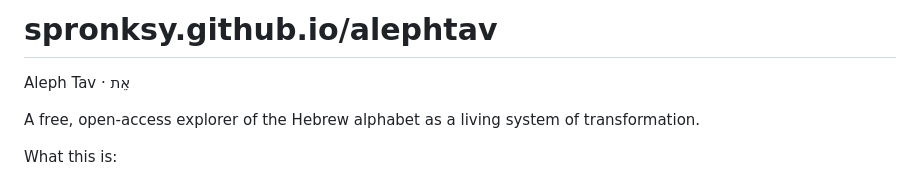
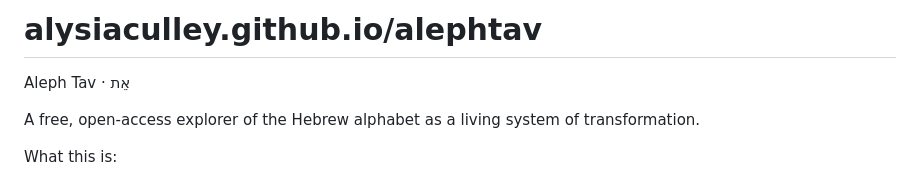
Before and after one commit to spronksy/spronksy.github.io-alephtav, a Markdown page: README.md, the part around the change. Drawn GitHub-style.

Commit message:
Update project URL in README

```diff
--- a/README.md
+++ b/README.md
@@ -1,4 +1,4 @@
-# spronksy.github.io/alephtav
+# alysiaculley.github.io/alephtav
 
 Aleph Tav · אֵת
 
```
